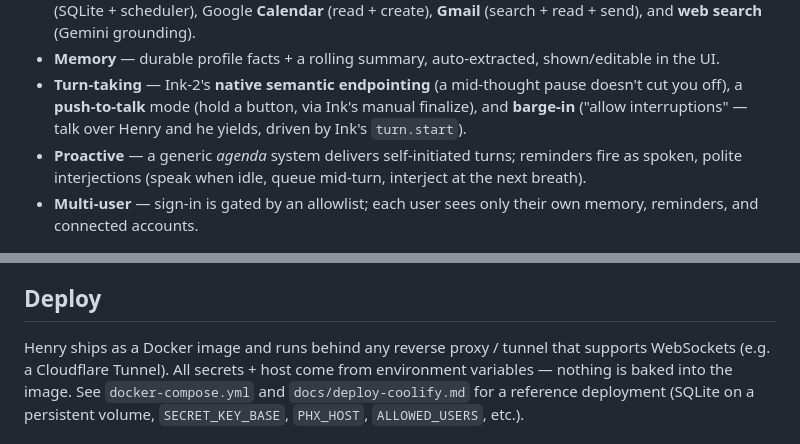
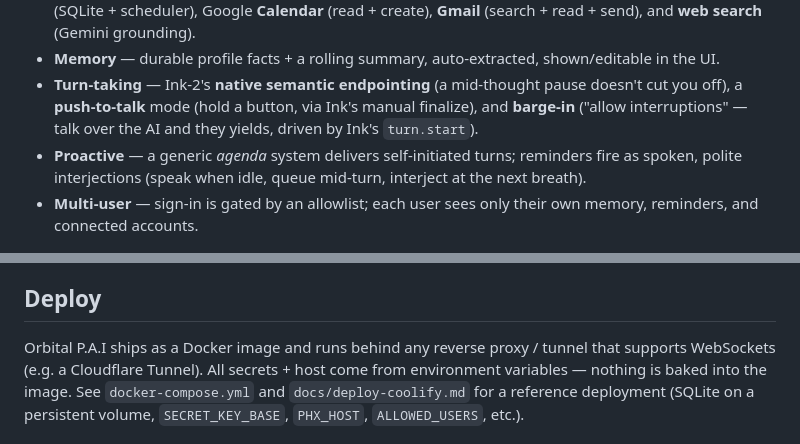
Before and after one commit to Dream-Mosaic/orbital-pai, a Markdown page: README.md, 2 parts joined by grey strips. GitHub-like rendering.

```diff
--- a/README.md
+++ b/README.md
@@ -34,7 +50,7 @@ mic → Cartesia Ink-2 STT → Conversation (gen_statem) ──► reflex  (inst
 - **Memory** — durable profile facts + a rolling summary, auto-extracted, shown/editable in the UI.
 - **Turn-taking** — Ink-2's **native semantic endpointing** (a mid-thought pause doesn't cut you off),
   a **push-to-talk** mode (hold a button, via Ink's manual finalize), and **barge-in** ("allow
-  interruptions" — talk over Henry and he yields, driven by Ink's `turn.start`).
+  interruptions" — talk over the AI and they yields, driven by Ink's `turn.start`).
 - **Proactive** — a generic *agenda* system delivers self-initiated turns; reminders fire as spoken,
   polite interjections (speak when idle, queue mid-turn, interject at the next breath).
 - **Multi-user** — sign-in is gated by an allowlist; each user sees only their own memory, reminders,
@@ -62,7 +78,7 @@ button, allow the mic, and speak. (Chrome recommended for Web Audio.)
 
 ## Deploy
 
-Henry ships as a Docker image and runs behind any reverse proxy / tunnel that supports WebSockets
+Orbital P.A.I ships as a Docker image and runs behind any reverse proxy / tunnel that supports WebSockets
 (e.g. a Cloudflare Tunnel). All secrets + host come from environment variables — nothing is baked into
 the image. See `docker-compose.yml` and `docs/deploy-coolify.md` for a reference deployment (SQLite on
 a persistent volume, `SECRET_KEY_BASE`, `PHX_HOST`, `ALLOWED_USERS`, etc.).
```
Also changed, not shown: other parts of README.md (+27 -4 lines).
